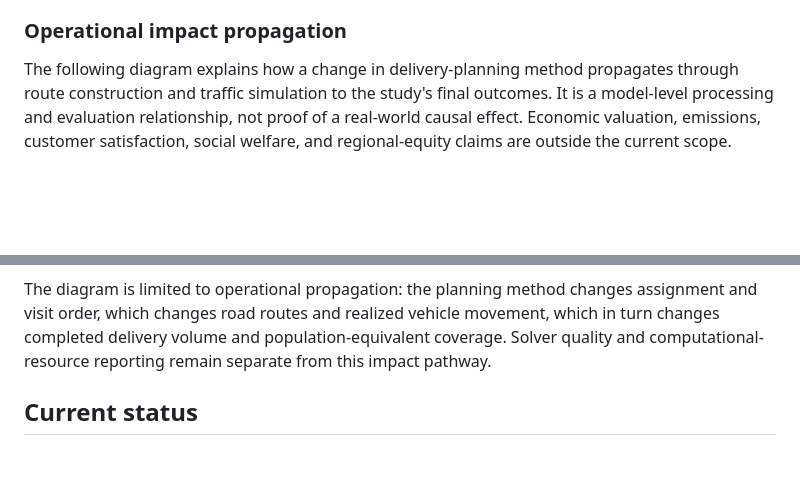
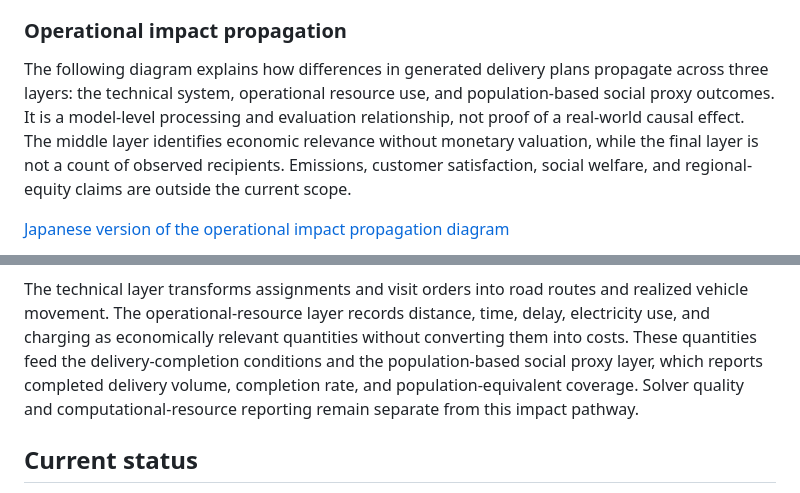
Before and after one commit to tkm-sano/kmd-analysis, a Markdown page: README.md, 2 parts joined by grey strips. Rendered like a GitHub page; blank space fills up the shorter version.

Commit message:
Document three-layer operational impact logic

````diff
--- a/README.md
+++ b/README.md
@@ -105,7 +105,9 @@ The diagram separates the two final lines of evidence. The common SUMO runs meas
 
 ### Operational impact propagation
 
-The following diagram explains how a change in delivery-planning method propagates through route construction and traffic simulation to the study's final outcomes. It is a model-level processing and evaluation relationship, not proof of a real-world causal effect. Economic valuation, emissions, customer satisfaction, social welfare, and regional-equity claims are outside the current scope.
+The following diagram explains how differences in generated delivery plans propagate across three layers: the technical system, operational resource use, and population-based social proxy outcomes. It is a model-level processing and evaluation relationship, not proof of a real-world causal effect. The middle layer identifies economic relevance without monetary valuation, while the final layer is not a count of observed recipients. Emissions, customer satisfaction, social welfare, and regional-equity claims are outside the current scope.
+
+[Japanese version of the operational impact propagation diagram](05_src/traffic_simulation/impact_propagation/operational_impact_propagation_ja.md)
 
 ```mermaid
 flowchart LR
@@ -195,6 +182,6 @@ flowchart LR
 ```
 
-The diagram is limited to operational propagation: the planning method changes assignment and visit order, which changes road routes and realized vehicle movement, which in turn changes completed delivery volume and population-equivalent coverage. Solver quality and computational-resource reporting remain separate from this impact pathway.
+The technical layer transforms assignments and visit orders into road routes and realized vehicle movement. The operational-resource layer records distance, time, delay, electricity use, and charging as economically relevant quantities without converting them into costs. These quantities feed the delivery-completion conditions and the population-based social proxy layer, which reports completed delivery volume, completion rate, and population-equivalent coverage. Solver quality and computational-resource reporting remain separate from this impact pathway.
 
 ## Current status
 
````
Also changed, not shown: other parts of README.md (+5 -20 lines), 1 other file.
